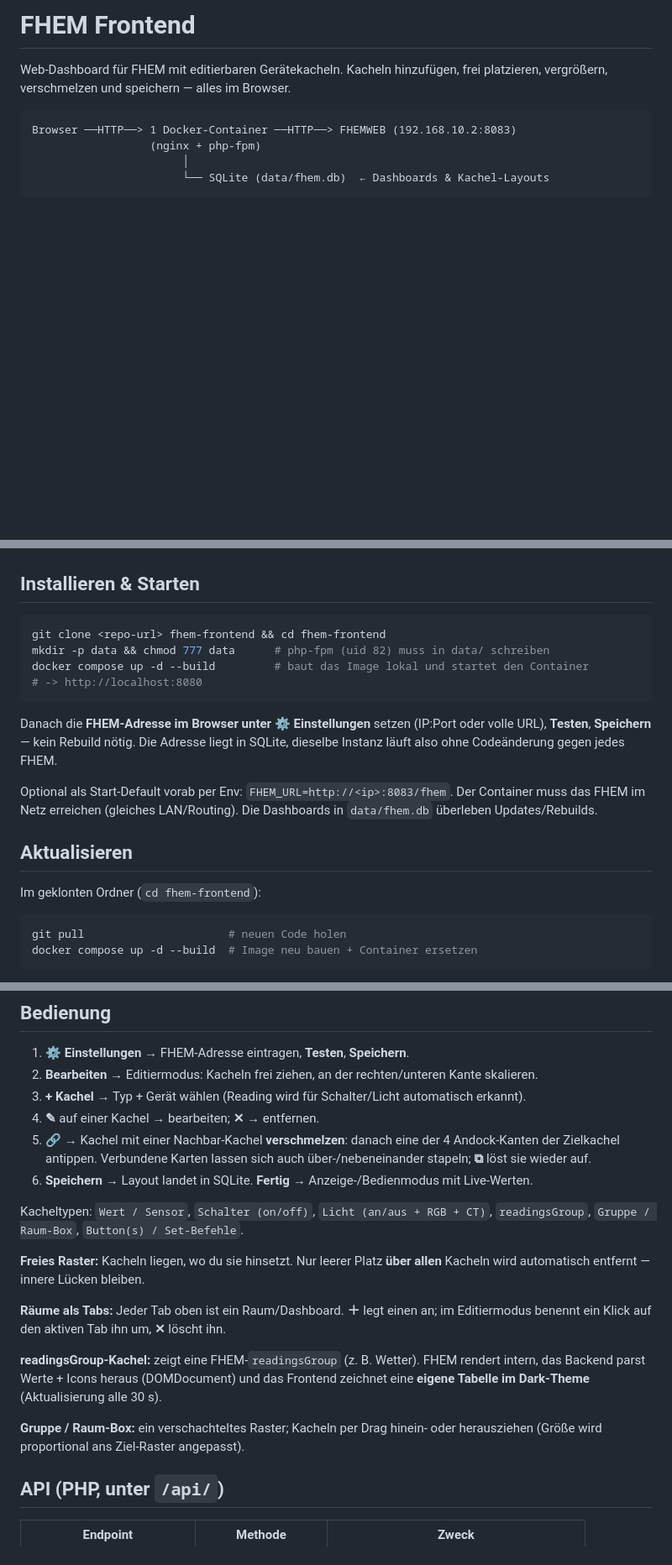
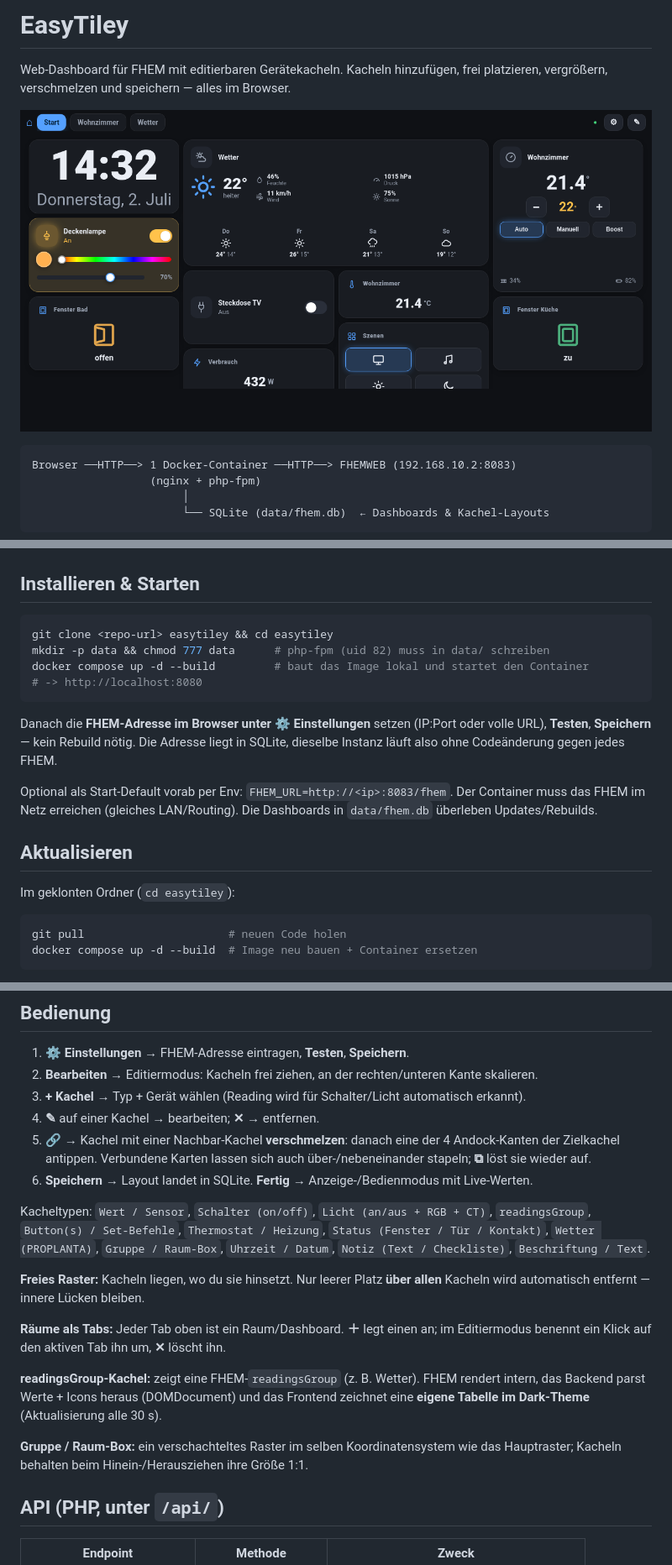
Before and after one commit to Glenn-Dandy/easytiley, a Markdown page: README.md, 3 parts joined by grey strips. Shown at 84% size. Rendered like a GitHub page; pictures changed too: docs/screenshot.png (added); blank space fills up the shorter version.

Commit message:
EasyTiley V1.00: Gruppen-Fix, Touch-Fix, Versionsanzeige, Umbenennung, README-Screenshot
- Gruppen: fitSubGrids (64px-Heuristik) entfernt - kollidierte mit
  syncGroupColumns (1:1-Zellbreite) und liess Sub-Grids bei jeder Interaktion
  zwischen zwei Spaltenzahlen kippen -> Kacheln wurden verzogen/umsortiert.
  Jetzt eine einzige Spalten-Quelle; Sub-Grids float:true (freie Platzierung
  wie Hauptgrid, kein Hochrutschen).
- Touch: im Ansichtsmodus touch-action:auto auf Grid-Items - GridStacks
  Drag-Layer schluckte Taps (v.a. in Gruppen).
- Einstellungen zeigen "EasyTiley V1.00" (APP_NAME/APP_VERSION in app.js).
- Umbenennung in EasyTiley: <title>, Brand-Tooltip, README, Compose-Image.
- README: Screenshot (docs/screenshot.png), aktuelle Kacheltypen-Liste.

Co-Authored-By: Claude Fable 5 <noreply@anthropic.com>

````diff
--- a/README.md
+++ b/README.md
@@ -1,7 +1,9 @@
-# FHEM Frontend
+# EasyTiley
 
 Web-Dashboard für FHEM mit editierbaren Gerätekacheln.
 Kacheln hinzufügen, frei platzieren, vergrößern, verschmelzen und speichern — alles im Browser.
+
+![EasyTiley Dashboard](docs/screenshot.png)
 
 ```
 Browser ──HTTP──> 1 Docker-Container ──HTTP──> FHEMWEB (192.168.10.2:8083)
@@ -30,7 +32,7 @@ sudo usermod -aG docker "$USER"   # danach einmal ab- und neu anmelden
 ## Installieren & Starten
 
 ```bash
-git clone <repo-url> fhem-frontend && cd fhem-frontend
+git clone <repo-url> easytiley && cd easytiley
 mkdir -p data && chmod 777 data      # php-fpm (uid 82) muss in data/ schreiben
 docker compose up -d --build         # baut das Image lokal und startet den Container
 # -> http://localhost:8080
@@ -46,7 +48,7 @@ Dashboards in `data/fhem.db` überleben Updates/Rebuilds.
 
 ## Aktualisieren
 
-Im geklonten Ordner (`cd fhem-frontend`):
+Im geklonten Ordner (`cd easytiley`):
 
 ```bash
 git pull                      # neuen Code holen
@@ -69,7 +71,9 @@ Deine Dashboards in `data/fhem.db` bleiben erhalten. Altes Image aufräumen:
 6. **Speichern** → Layout landet in SQLite. **Fertig** → Anzeige-/Bedienmodus mit Live-Werten.
 
 Kacheltypen: `Wert / Sensor`, `Schalter (on/off)`, `Licht (an/aus + RGB + CT)`,
-`readingsGroup`, `Gruppe / Raum-Box`, `Button(s) / Set-Befehle`.
+`readingsGroup`, `Button(s) / Set-Befehle`, `Thermostat / Heizung`,
+`Status (Fenster / Tür / Kontakt)`, `Wetter (PROPLANTA)`, `Gruppe / Raum-Box`,
+`Uhrzeit / Datum`, `Notiz (Text / Checkliste)`, `Beschriftung / Text`.
 
 **Freies Raster:** Kacheln liegen, wo du sie hinsetzt. Nur leerer Platz **über
 allen** Kacheln wird automatisch entfernt — innere Lücken bleiben.
@@ -81,8 +85,8 @@ im Editiermodus benennt ein Klick auf den aktiven Tab ihn um, **✕** löscht ih
 rendert intern, das Backend parst Werte + Icons heraus (DOMDocument) und das
 Frontend zeichnet eine **eigene Tabelle im Dark-Theme** (Aktualisierung alle 30 s).
 
-**Gruppe / Raum-Box:** ein verschachteltes Raster; Kacheln per Drag hinein- oder
-herausziehen (Größe wird proportional ans Ziel-Raster angepasst).
+**Gruppe / Raum-Box:** ein verschachteltes Raster im selben Koordinatensystem wie
+das Hauptraster; Kacheln behalten beim Hinein-/Herausziehen ihre Größe 1:1.
 
 ## API (PHP, unter `/api/`)
 
````
Also changed, not shown: other parts of README.md (+1 -2 lines), 4 other files.
